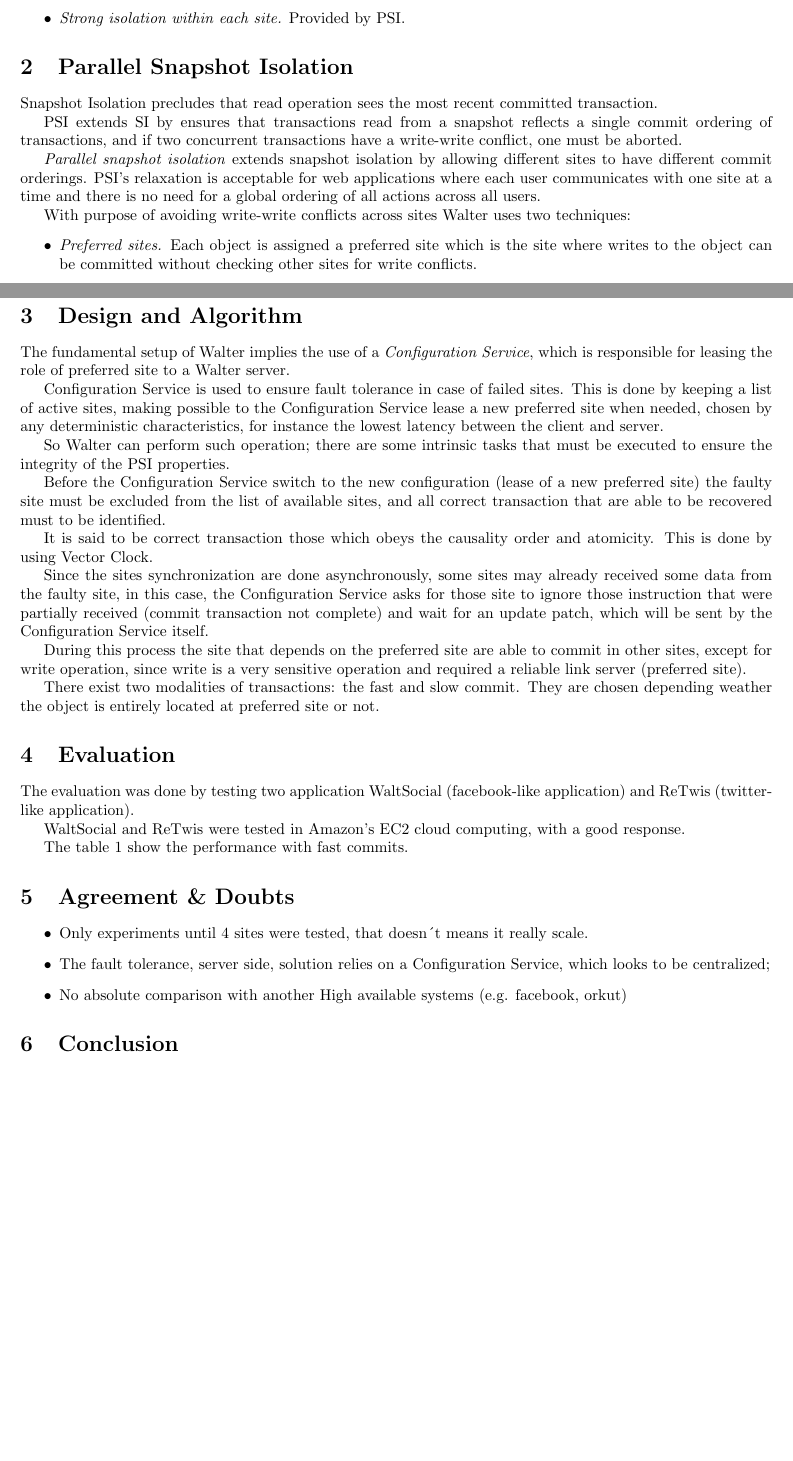
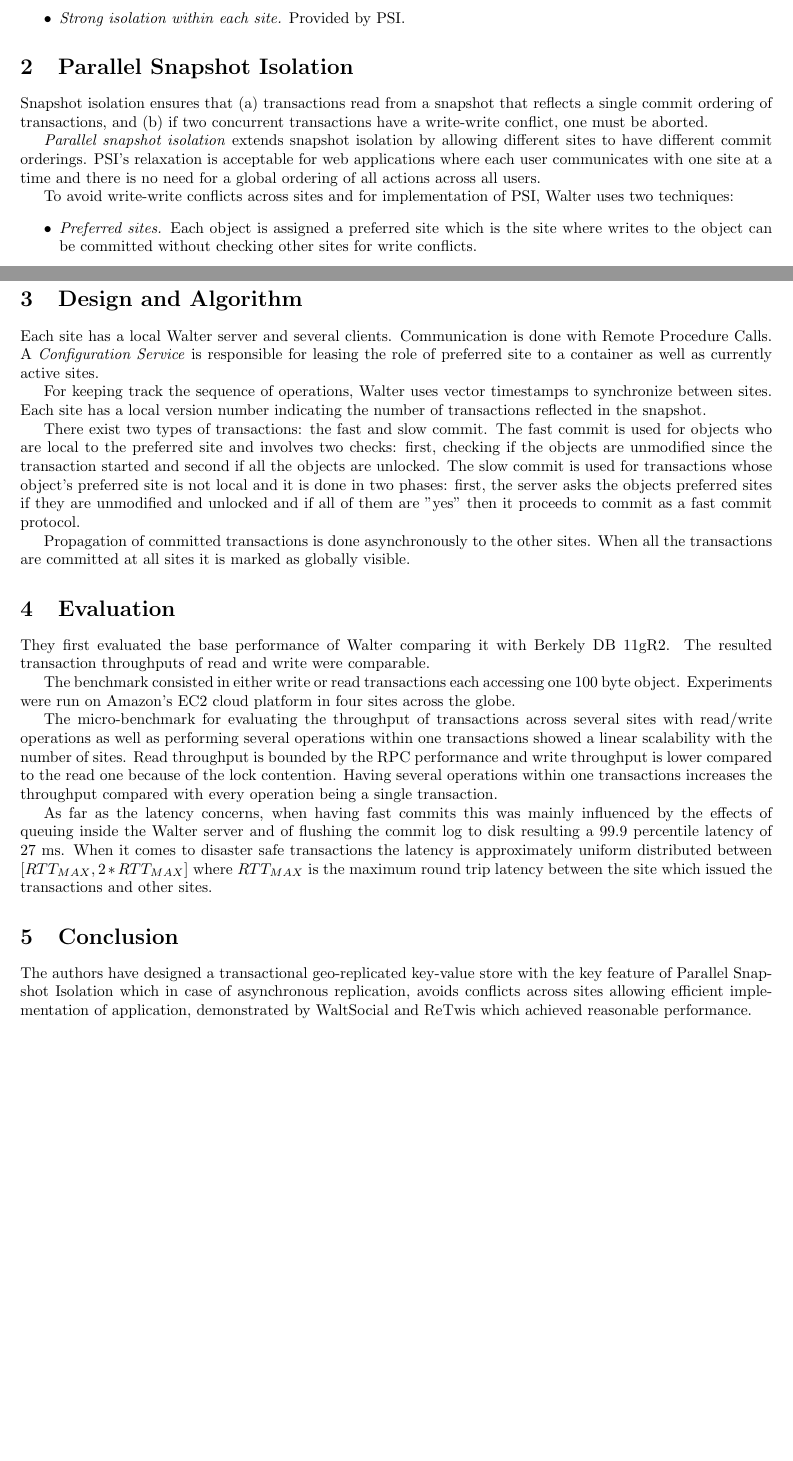
Before and after one commit to jandernascimento/jfdistributedsystem-m2r, a LaTeX document (report.tex): two parts of pages 1 and 2 of 2, joined at a grey line, cut so that both start at the same text, the shorter picture padded with empty space. Compiled offline with pdfLaTeX.

Commit message:
adding liviu code

```diff
--- a/report.tex
+++ b/report.tex
@@ -32,14 +32,11 @@ The need of such a system is because web applications are increasingly deployed
 \end{itemize}
 
 \section{Parallel Snapshot Isolation}
-
-Snapshot Isolation precludes that read operation sees the most recent committed transaction.
-
-PSI extends SI by ensures that transactions read from a snapshot reflects a single commit ordering of transactions, and if two concurrent transactions have a write-write conflict, one must be aborted.
+Snapshot isolation ensures that (a) transactions read from a snapshot that reflects a single commit ordering of transactions, and (b) if two concurrent transactions have a write-write conflict, one must be aborted.
 
 \textit{Parallel snapshot isolation} extends snapshot isolation by allowing different sites to have different commit orderings. PSI's relaxation is acceptable for web applications where each user communicates with one site at a time and there is no need for a global ordering of all actions across all users.
 
-With purpose of avoiding write-write conflicts across sites Walter uses two techniques:
+To avoid write-write conflicts across sites and for implementation of PSI, Walter uses two techniques:
 \begin{itemize}
 \item \textit{Preferred sites.} Each object is assigned a preferred site which is the site where writes to the object can be committed without checking other sites for write conflicts.
 \item \textit{Conflict-free counting set objects.} A cset is similar to a multiset in that it keeps a count for each element, but unlike multisets, the count could be negative. A cset support an operation $add(x)$ to add element $x$, which increments the counter of $x$ in the cset; and an operation $rem(x)$ to remove $x$, which decrements the counter of $x$. Because increment and decrement commute, $add$ and $rem$ also commute, and so operations never conflict.
@@ -63,28 +60,19 @@ The anomalies which might appear because of the isolation properties of PSI are
 
 \section{Design and Algorithm}
 
-The fundamental setup of Walter implies the use of a \textit{Configuration Service}, which is responsible for leasing the role of preferred site to a Walter server.
+Each site has a local Walter server and several clients. Communication is done with Remote Procedure Calls. A \textit{Configuration Service} is responsible for leasing the role of preferred site to a container as well as currently active sites.
 
-Configuration Service is used to ensure fault tolerance in case of failed sites. This is done by keeping a list of active sites, making possible to the Configuration Service lease a new preferred site when needed, chosen by any deterministic characteristics, for instance the lowest latency between the client and server.
+For keeping track the sequence of operations, Walter uses vector timestamps to synchronize between sites. Each site has a local version number indicating the number of transactions reflected in the snapshot.
 
-So Walter can perform such operation; there are some intrinsic tasks that must be executed to ensure the integrity of the PSI properties.
+There exist two types of transactions: the fast and slow commit. The fast commit is used for objects who are local to the preferred site and involves two checks: first, checking if the objects are unmodified since the transaction started and second if all the objects are unlocked. The slow commit is used for transactions whose object's preferred site is not local and it is done in two phases: first, the server asks the objects preferred sites if they are unmodified and unlocked and if all of them are "yes" then it proceeds to commit as a fast commit protocol.
 
-Before the Configuration Service switch to the new configuration (lease of a new preferred site) the faulty site must be excluded from the list of available sites, and all correct transaction that are able to be recovered must to be identified.
-
-It is said to be correct transaction those which obeys the causality order and atomicity. This is done by using Vector Clock.
-
-Since the sites synchronization are done asynchronously, some sites may already received some data from the faulty site, in this case, the Configuration Service asks for those site to ignore those instruction that were partially received (commit transaction not complete) and wait for an update patch, which will be sent by the Configuration Service itself.
-
-During this process the site that depends on the preferred site are able to commit in other sites, except for write operation, since write is a very sensitive operation and required a reliable link server (preferred site).
-
-There exist two modalities of transactions: the fast and slow commit. They are chosen depending weather the object is entirely located at preferred site  or not.
-
+Propagation of committed transactions is done asynchronously to the other sites. When all the transactions are committed at all sites it is marked as globally visible.
 
 \section{Evaluation}
 
-The evaluation was done by testing two application WaltSocial (facebook-like application) and ReTwis (twitter-like application).
+They first evaluated the base performance of Walter comparing it with Berkely DB 11gR2. The resulted transaction throughputs of read and write were comparable.
 
-WaltSocial and ReTwis were tested in Amazon's EC2 cloud computing, with a good response.
+The benchmark consisted in either write or read transactions each accessing one 100 byte object. Experiments were run on Amazon's EC2 cloud platform in four sites across the globe.
 
-The table \ref{tab-evaluation} show the performance with fast commits.
+The micro-benchmark for evaluating the throughput of transactions across several sites with read/write operations as well as performing several operations within one transactions showed a linear scalability with the number of sites. Read throughput is bounded by the RPC performance and write throughput is lower compared to the read one because of the lock contention. Having several operations within one transactions increases the throughput compared with every operation being a single transaction.
 
@@ -100,17 +79,9 @@ The table \ref{tab-evaluation} show the performance with fast commits.
- \end{table}
+As far as the latency concerns, when having fast commits this was mainly influenced by the effects of queuing inside the Walter server and of flushing the commit log to disk resulting a 99.9 percentile latency of 27 ms. When it comes to disaster safe transactions the latency is approximately uniform distributed between $[RTT_{MAX},2*RTT_{MAX}]$ where $RTT_{MAX}$ is the maximum round trip latency between the site which issued the transactions and other sites.
 
 %end Jander section
 
-\section{Agreement \& Doubts}
-
-\begin{itemize}
-\item Only experiments until 4 sites were tested, that doesn´t means it really scale.
-\item The fault tolerance, server side, solution relies on a Configuration Service, which looks to be centralized;
-\item No absolute comparison with another High available systems (e.g. facebook, orkut)
-\end{itemize}
-
 \section{Conclusion}
 
-
+The authors have designed a transactional geo-replicated key-value store with the key feature of Parallel Snapshot Isolation which in case of asynchronous replication, avoids conflicts across sites allowing efficient implementation of application, demonstrated by WaltSocial and ReTwis which achieved reasonable performance.
 
 \end{document}
```
Also changed, not shown: report.tex (9 more changed lines).
